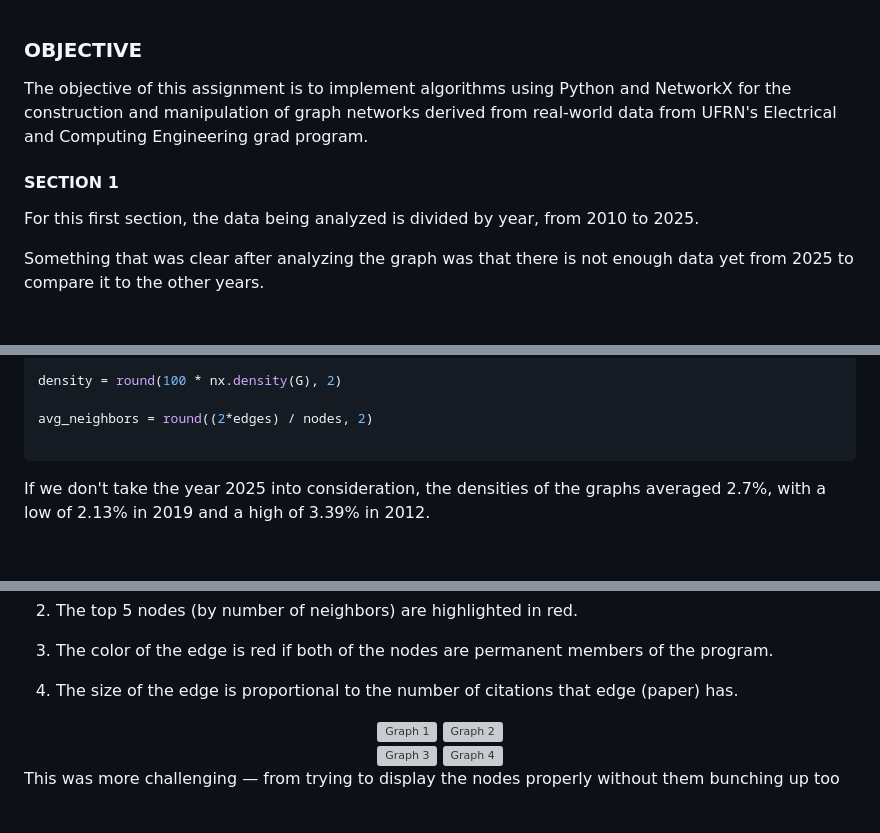
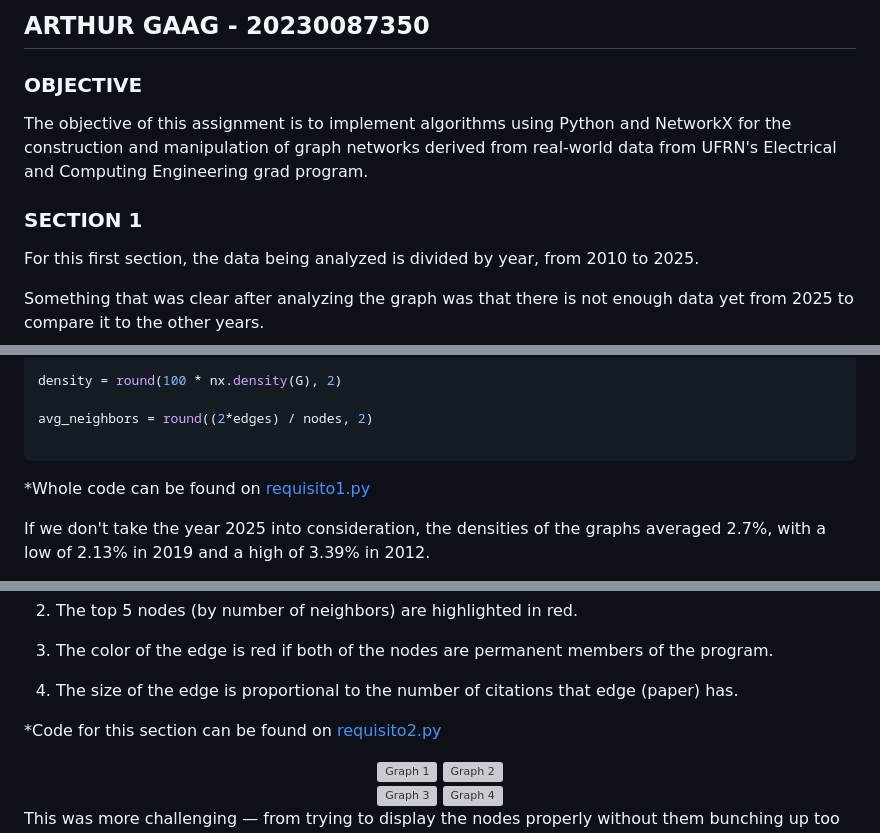
Before and after one commit to gaagarthur/datastructure, a Markdown page: U1P1/README.md, 3 parts joined by grey strips. GitHub-like rendering; blank space fills up the shorter version; grey boxes are pictures that could not be loaded.

`````diff
--- a/U1P1/README.md
+++ b/U1P1/README.md
@@ -1,3 +1,5 @@
+## ARTHUR GAAG - 20230087350
+
 ### OBJECTIVE
 
 
@@ -5,7 +7,7 @@
 The objective of this assignment is to implement algorithms using Python and NetworkX for the construction and manipulation of graph networks derived from real-world data from UFRN's Electrical and Computing Engineering grad program.
 
 
-#### SECTION 1
+### SECTION 1
 For this first section, the data being analyzed is divided by year, from 2010 to 2025.
 
 
@@ -29,6 +31,10 @@ density = round(100 * nx.density(G), 2)
 avg_neighbors = round((2*edges) / nodes, 2)
 
 ````
+
+
+
+*Whole code can be found on [requisito1.py](requisito1.py)
 
 
 
@@ -84,6 +90,10 @@ The four graphs have the following properties:
 
 
 
+*Code for this section can be found on [requisito2.py](requisito2.py)
+
+
+
 <div  align="center">
 
 <img  src="images/graphPPgEEC2012.svg"  alt="Graph 1"  width="45%"  />
`````
